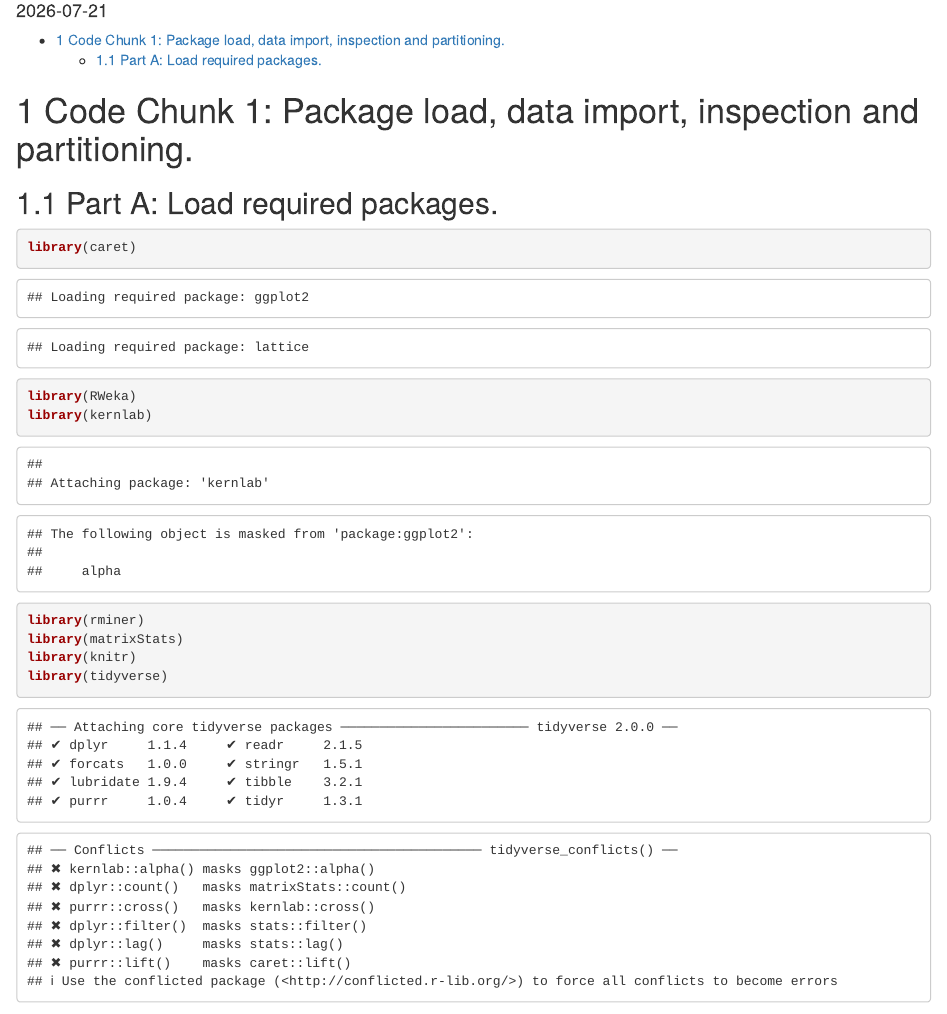
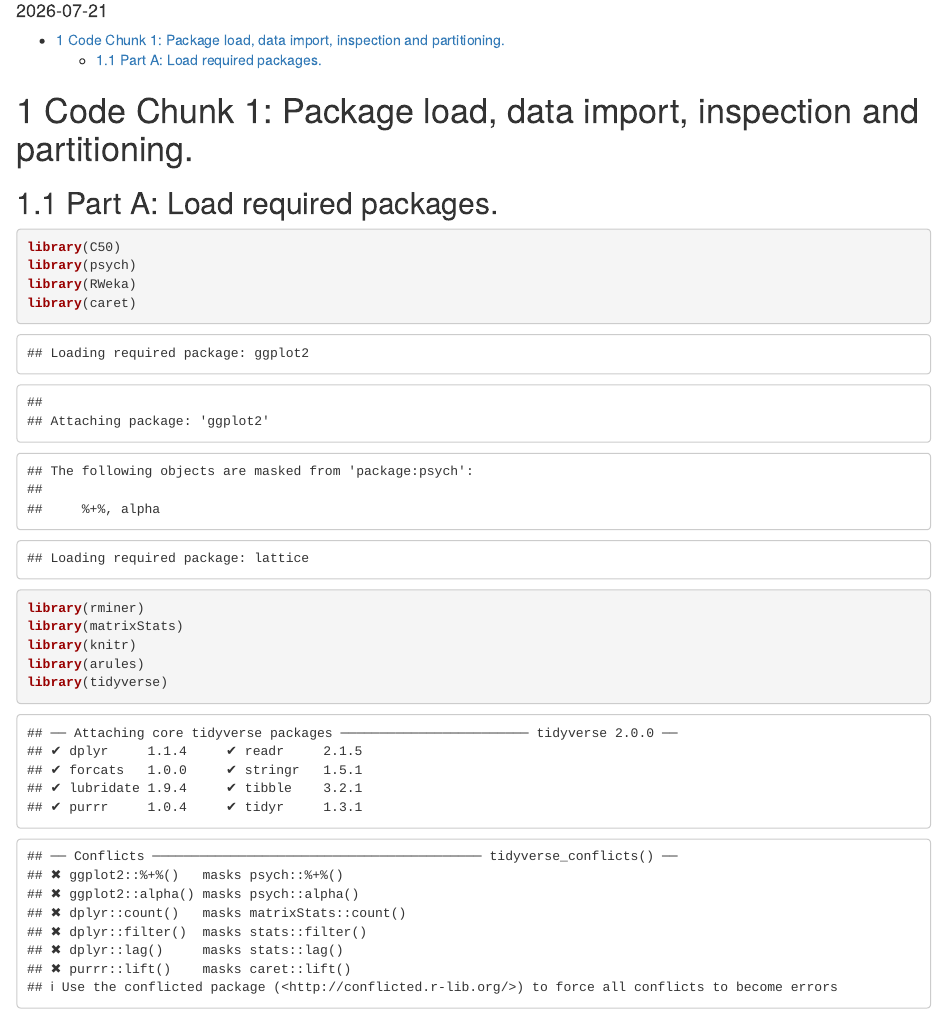
Before and after one commit to jamisonorton/IS_Masters, an R Markdown document (IS_6482_DataMining/week10/A7_Orton_Jamison.Rmd): the page in a window 1100 px wide, from 100 px down. Rendered offline with R 4.5, knitr and Pandoc, with nearby package versions.

Commit message:
A7 working on part 1

````diff
--- a/IS_6482_DataMining/week10/A7_Orton_Jamison.Rmd
+++ b/IS_6482_DataMining/week10/A7_Orton_Jamison.Rmd
@@ -15,11 +15,13 @@ editor_options:
 # Code Chunk 1: Package load, data import, inspection and partitioning.
 ## Part A: Load required packages.
 ```{r library}
+library(C50)
+library(psych)
+library(RWeka)
 library(caret)
-library(RWeka)
-library(kernlab)
 library(rminer)
 library(matrixStats)
 library(knitr)
+library(arules)
 library(tidyverse)
 ```
````
Also changed, not shown: IS_6482_DataMining/week10/A7_Orton_Jamison.html (added).
